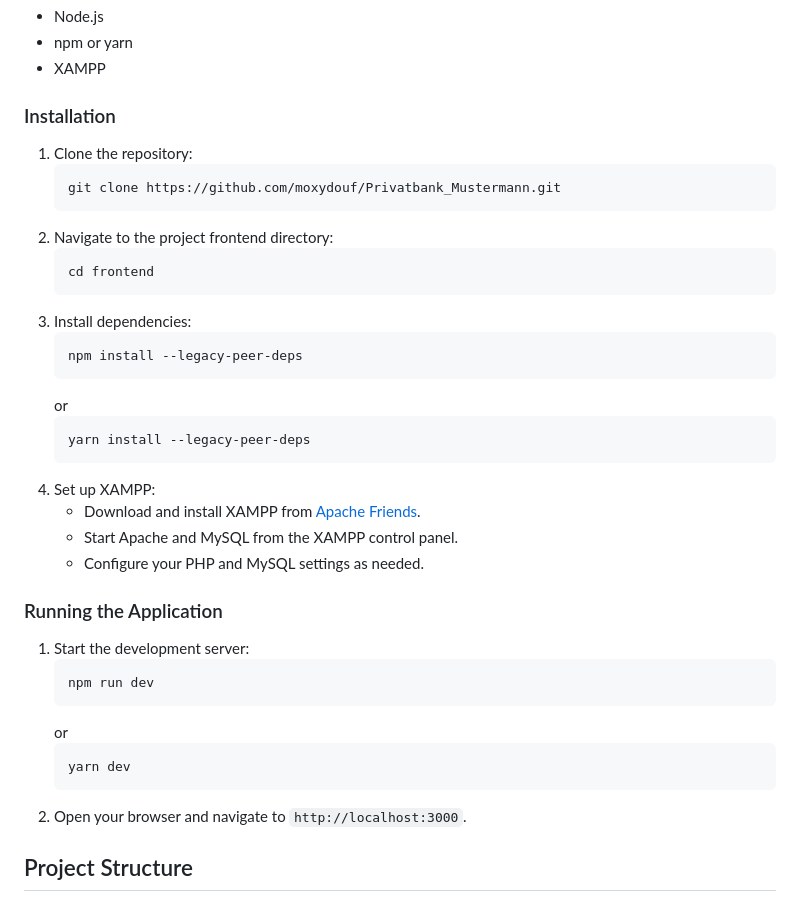
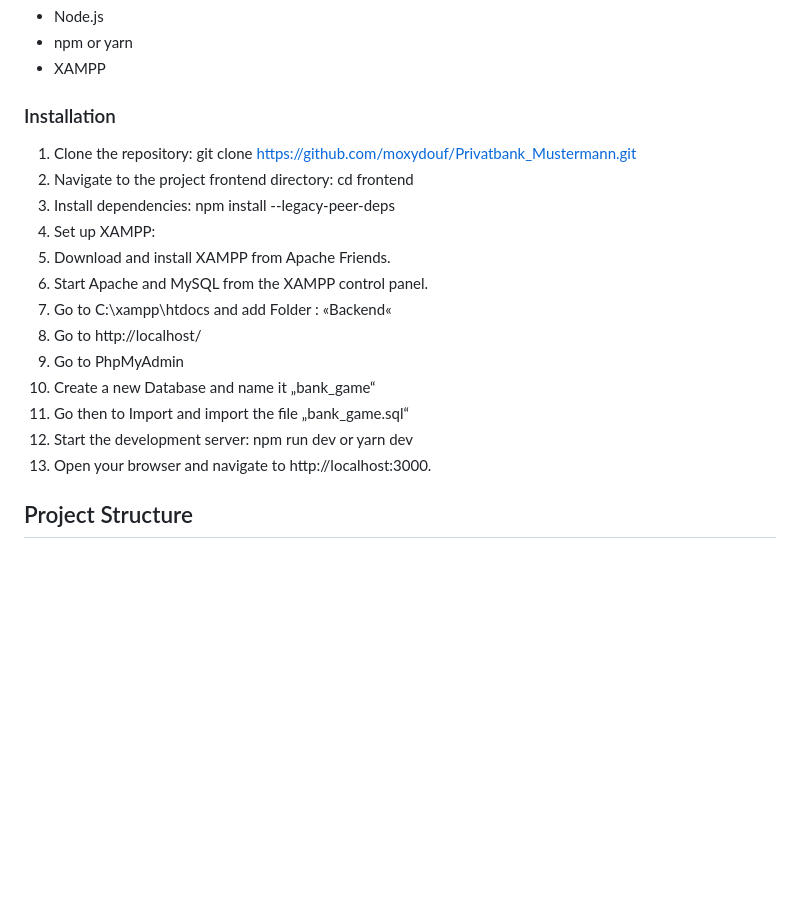
Before and after one commit to moxydouf/Privatbank_Mustermann, a Markdown page: README.md, the part around the change. Rendered like a GitHub page; blank space fills up the shorter version.

````diff
--- a/README.md
+++ b/README.md
@@ -52,39 +52,27 @@ This project is a small "serious game" developed for a bank to educate users abo
 - XAMPP
 
 ### Installation
+1.	Clone the repository:
+git clone https://github.com/moxydouf/Privatbank_Mustermann.git
+2.	Navigate to the project frontend directory:
+cd frontend
+3.	Install dependencies:
+npm install --legacy-peer-deps
+4.	Set up XAMPP:
+1.	Download and install XAMPP from Apache Friends.
+2.	Start Apache and MySQL from the XAMPP control panel.
+3.	Go to C:\xampp\htdocs and add Folder : «Backend«
+5.	Go to http://localhost/
+1.	Go to PhpMyAdmin
+2.	Create a new Database and name it „bank_game“
+3.	Go then to Import and import the file „bank_game.sql“
+6.	Start the development server:
+npm run dev
+or
+yarn dev
+7.	Open your browser and navigate to http://localhost:3000.
 
-1. Clone the repository:
-   ```sh
-   git clone https://github.com/moxydouf/Privatbank_Mustermann.git
-   ```
-2. Navigate to the project frontend directory:
-   ```sh
-   cd frontend
-   ```
-3. Install dependencies:
-   ```sh
-   npm install --legacy-peer-deps
-   ```
-   or
-   ```sh
-   yarn install --legacy-peer-deps
-   ```
-4. Set up XAMPP:
-   - Download and install XAMPP from [Apache Friends](https://www.apachefriends.org/index.html).
-   - Start Apache and MySQL from the XAMPP control panel.
-   - Configure your PHP and MySQL settings as needed.
 
-### Running the Application
-
-1. Start the development server:
-   ```sh
-   npm run dev
-   ```
-   or
-   ```sh
-   yarn dev
-   ```
-2. Open your browser and navigate to `http://localhost:3000`.
 
 ## Project Structure
 
````
